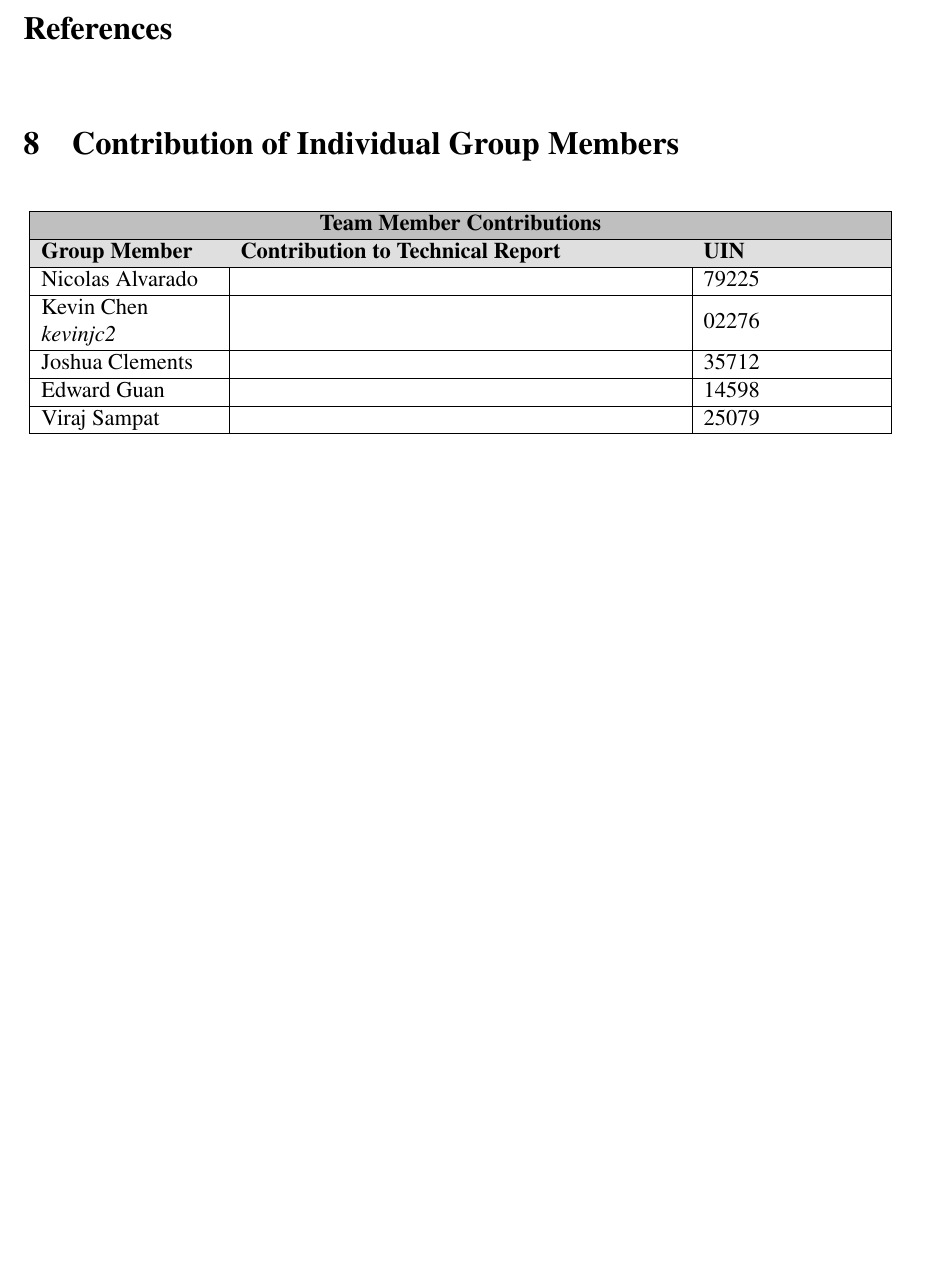
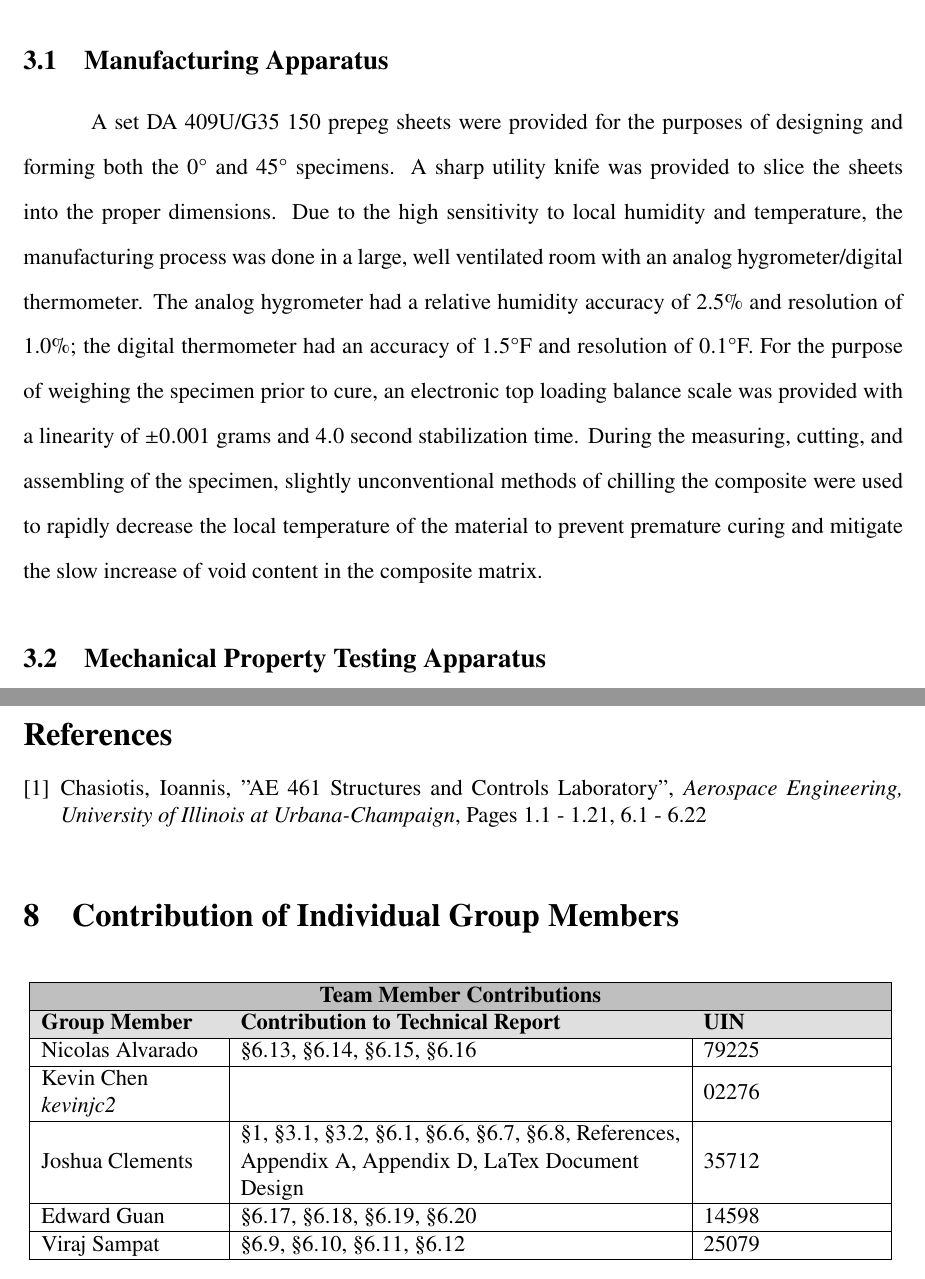
Before and after one commit to Joshuac2/AE-461-Final-Engineering-Report, a LaTeX paper (main.tex, which reads Sections/Apparatus.tex, Sections/Contributions.tex): part of page 10 of 11 before the commit and two parts of pages 4 and 10 of 11 after it, the two joined at a grey line, cut at the place of the change, the shorter picture padded with empty space. Compiled offline with pdfLaTeX.

Commit message:
Updates from Overleaf

```diff
--- a/Sections/Apparatus.tex
+++ b/Sections/Apparatus.tex
@@ -1,22 +1,5 @@
+\subsection{Manufacturing Apparatus}
+\tab A set DA 409U/G35 150 prepeg sheets were provided for the purposes of designing and forming both the $0\degree$ and $45\degree$ specimens.  A sharp utility knife was provided to slice the sheets into the proper dimensions.  Due to the high sensitivity to local humidity and temperature, the manufacturing process was done in a large, well ventilated room with an analog hygrometer/digital thermometer.  The analog hygrometer had a relative humidity accuracy of 2.5\% and resolution of 1.0\%; the digital thermometer had an accuracy of $1.5\degree$F and resolution of $0.1\degree$F.  For the purpose of weighing the specimen prior to cure, an electronic top loading balance scale was provided with a linearity of $\pm 0.001$ grams and $4.0$ second stabilization time.  During the measuring, cutting, and assembling of the specimen, slightly unconventional methods of chilling the composite were used to rapidly decrease the local temperature of the material to prevent premature curing and mitigate the slow increase of void content in the composite matrix.
 
-% \begin{table}[h!]
-%     \centering
-%     \caption{Equipment and Specifications for Hotwire Anemometer}
-%     \begin{tabular}{|c|C{0.2\textwidth}|C{0.25\textwidth}|C{0.12\textwidth}|C{0.2\textwidth}|}
-%         \hline
-%         \textbf{No.} & \textbf{Item} & \textbf{Description: Size/Range /Capacity} & \textbf{Accuracy} & \textbf{Use in Experiment} \\ \hline
 
-%         \textbf{1} & Aerolab Low-Speed Wind Tunnel & 9.5:1 ratio & N/A & Generates freestream velocity \\ \hline
-
-%         \textbf{2} & Omega PX653 Pressure Transmitter & Pressure range $0 \to \pm 10$" W.C. & Uncertainty of $\pm 0.25\%$ & Data collected is uploaded to LabView \\ \hline
-
-% 		\textbf{3} & Pitot-Static Probe & Uses Dwyer 616-2 differential pressure transducers.  Pressure range $0 - 6$" W.C. & Accuracy of $\pm 0.25\%$ & Works in parallel with hotwire anemometer to measure wake characteristics \\ \hline
-
-% 		\textbf{4} & hotwire Anemometer and Linear Traversing System & 55P16 with a 54T30 controller, 10kHz bandwidth, Platinum-plated tungsten wire, 5$\mu$m diameter and 1.25 mm length & Accuracy of $\pm 8 \mu$m & Measured current heats up the wire and can detect changes in temperature corresponding to cooling from freestream velocity \\ \hline
-
-% 		\textbf{5} & Cylinder & Placements(mm): 66.7, 104.8, 161.9, 238.1 from probes; 19.05 mm diameter and 300 mm length & N/A & Placed in test section to generate wake vortices \\ \hline
-
-% 		\textbf{6} & LabView Computer & USB-9215 DAQ: (channel 0) for \textbf{2}, (channel 1) for \textbf{3}, (channel 2) for \textbf{4}, RS232 serial port controls traversing stage stepper motor & N/A & Computer gathers data and controls the stepper motor for velocity profile trials \\ \hline
-%     \end{tabular}
-%     \label{tab:equipment}
-% \end{table}
+\subsection{Mechanical Property Testing Apparatus}
--- a/Sections/Contributions.tex
+++ b/Sections/Contributions.tex
@@ -4,11 +4,11 @@
         \hline
         \multicolumn{3}{|c|}{\cellcolor{gray!50}\textbf{Team Member Contributions}} \\ \hline
         \cellcolor{gray!25}\textbf{Group Member} & \cellcolor{gray!25}\textbf{Contribution to Technical Report} & \cellcolor{gray!25}\textbf{UIN}\\ \hline
-        Nicolas Alvarado &  & 79225\\\hline
+        Nicolas Alvarado & \S 6.13, \S 6.14, \S 6.15, \S 6.16 & 79225\\\hline
         Kevin Chen \newline \textit{kevinjc2} &  & 02276\\\hline
-        Joshua Clements &  & 35712\\ \hline
-        Edward Guan &  &  14598 \\\hline
-        Viraj Sampat &  & 25079\\\hline
+        Joshua Clements & \S 1, \S 3.1, \S 3.2, \S6.1, \S6.6, \S6.7, \S6.8, References, Appendix A, Appendix D, LaTex Document Design & 35712\\ \hline
+        Edward Guan & \S 6.17, \S 6.18, \S 6.19, \S 6.20 &  14598 \\\hline
+        Viraj Sampat & \S 6.9, \S6.10, \S6.11, \S6.12 & 25079\\\hline
     \end{tabular}
     \label{tab:contributions}
 \end{table}
--- a/main.tex
+++ b/main.tex
@@ -34,6 +32,12 @@
 \clearpage
 \section{Results and Discussion} \label{sec:6}
 \input{Sections/results} % ----
+% kevin: the rest of exp1 i guess
+% Josh: Exp1 Problems 1,6,7,8
+% Viraj: Exp1 Problems 9-12
+% Nick: Exp6 Problems 1-4
+% Edward: Exp6 Problems 5-8
+
 
 \clearpage
 \section{Conclusions} \label{sec:7}
@@ -44,7 +48,16 @@
 \label{sec:8}
 \begin{thebibliography}{9}
 
+    \bibitem{labmanual}\setstretch{1}{
+        Chasiotis, Ioannis,
+        "AE 461 Structures and Controls Laboratory",
+        \textit{Aerospace Engineering, University of Illinois at Urbana-Champaign},
+        Pages 1.1 - 1.21, 6.1 - 6.22
+    }
+
+
 \end{thebibliography}
+
 
 \section{Contribution of Individual Group Members} \label{sec:9}
 \input{Sections/Contributions}
```
Also changed, not shown: Sections/Experiment 1/1prob1.tex (+1 -0 lines), Sections/Experiment 1/1prob6.tex (+1 -0 lines), Sections/Experiment 1/1prob7.tex (+1 -0 lines), Sections/Experiment 1/1prob8.tex (+1 -0 lines), Sections/Experiment 6/6prob1.tex (+1 -0 lines), Sections/Experiment 6/6prob2.tex (+1 -0 lines), Sections/Experiment 6/6prob3.tex (+1 -0 lines), Sections/Experiment 6/6prob4.tex (+1 -0 lines), Sections/Experiment 6/6prob5.tex (+1 -0 lines), Sections/Experiment 6/6prob6.tex (+1 -0 lines), Sections/Experiment 6/6prob7.tex (+1 -0 lines), Sections/Experiment 6/6prob8.tex (+1 -0 lines), readme.md, main.tex (8 more changed lines).
